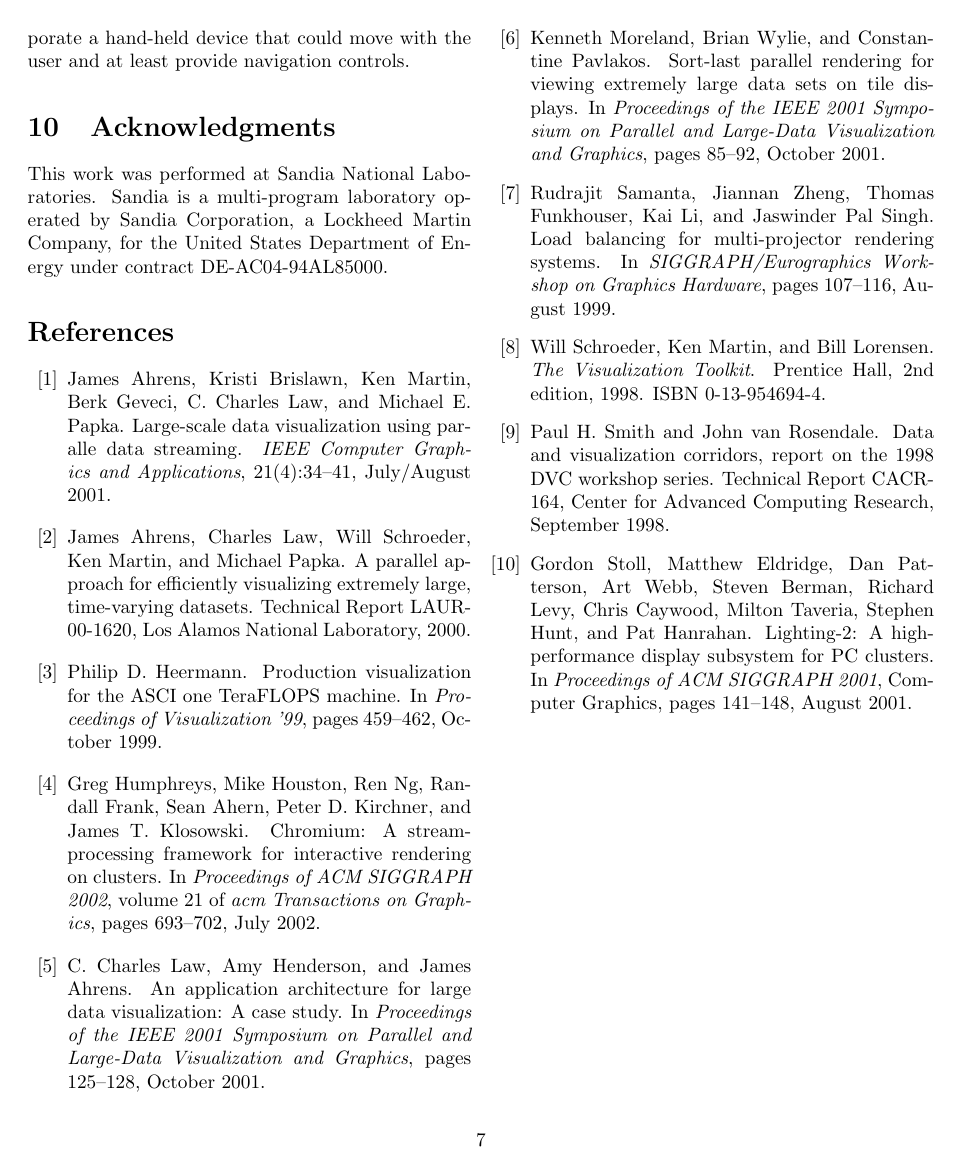
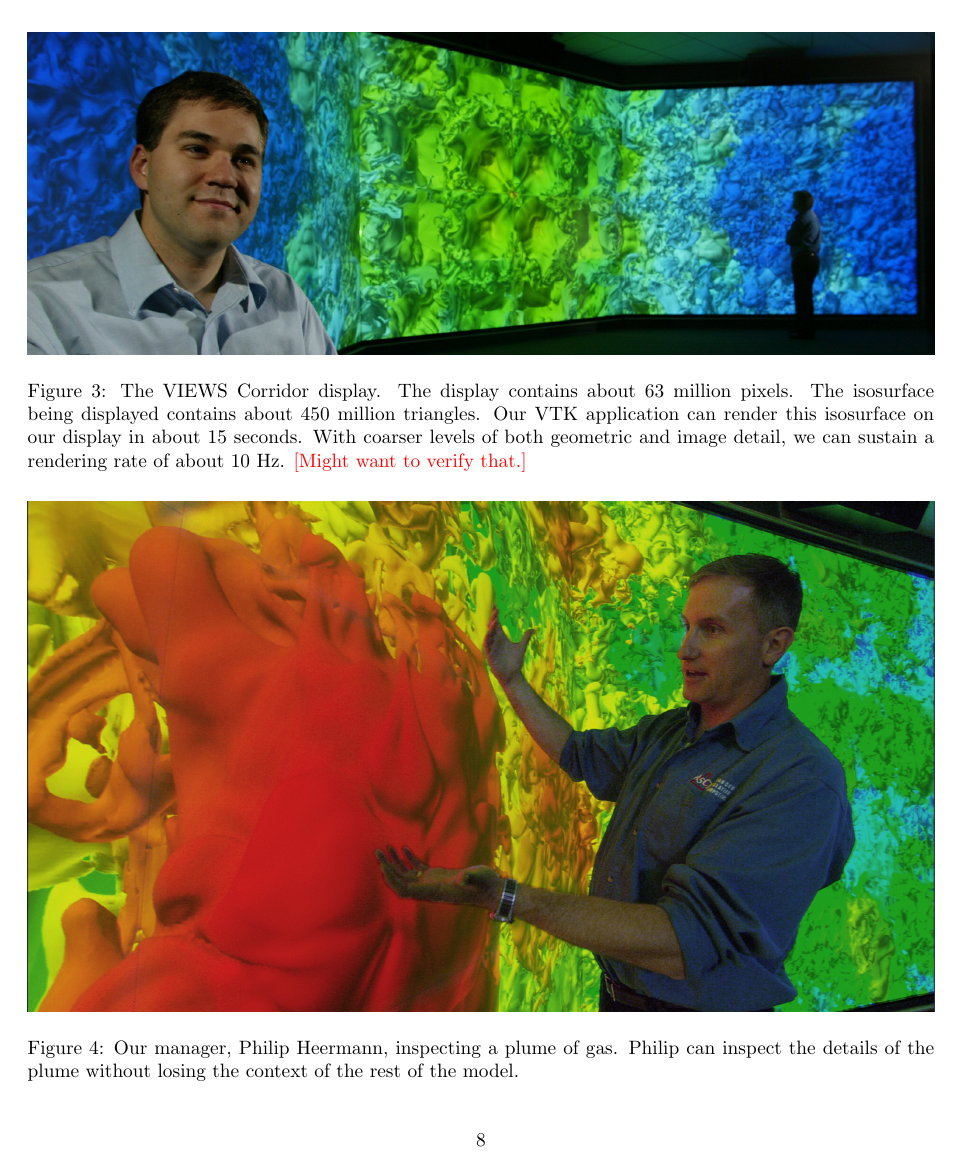
Before and after one commit to kmorel-papers/vtk_c2w, a LaTeX paper (vtkicet.tex): page 7 of 7 before the commit and page 8 of 8 after it. Compiled offline with pdfLaTeX.

Commit message:
Added some pictures of the corridor at the end.

```diff
--- a/vtkicet.tex
+++ b/vtkicet.tex
@@ -490,4 +490,23 @@
   \bibliographystyle{plain}
   \bibliography{vtkicet}
 
+  \begin{figure*}[!p]
+    \includegraphics[width=\textwidth]{images/FullWall}
+    \caption{The VIEWS Corridor display.  The display contains about 63
+    million pixels.  The isosurface being displayed contains about 450
+    million triangles.  Our VTK application can render this isosurface on
+    our display in about 15 seconds.  With coarser levels of both geometric
+    and image detail, we can sustain a rendering rate of about 10 Hz.
+    \sticky{Might want to verify that.}}
+    \label{fig:fullwall}
+  \end{figure*}
+
+  \begin{figure*}[!p]
+    \includegraphics[width=\textwidth]{images/PhilwBlob}
+    \caption{Our manager, Philip Heermann, inspecting a plume of gas.
+    Philip can inspect the details of the plume without losing the context
+    of the rest of the model.}
+    \label{fig:philwblob}
+  \end{figure*}
+
 \end{document}
```
Also changed, not shown: images/FullWall.png (added), images/PhilwBlob.png (added).
